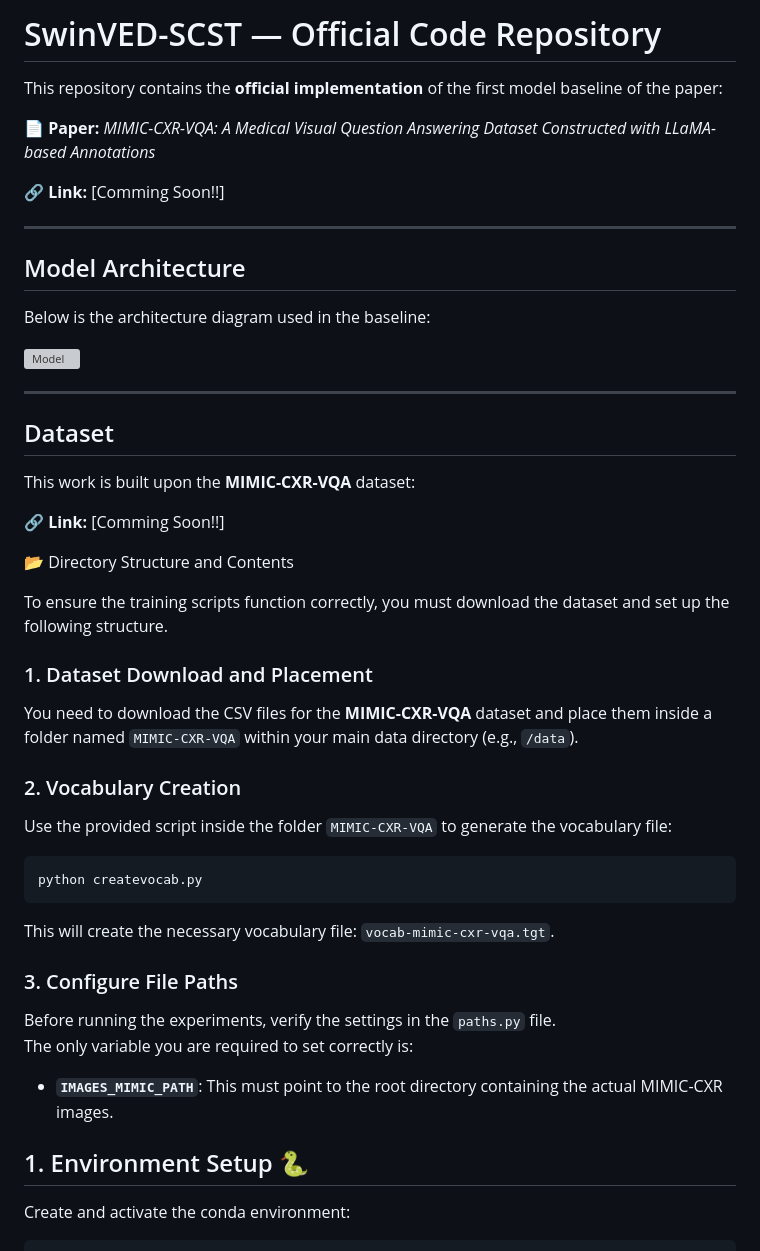
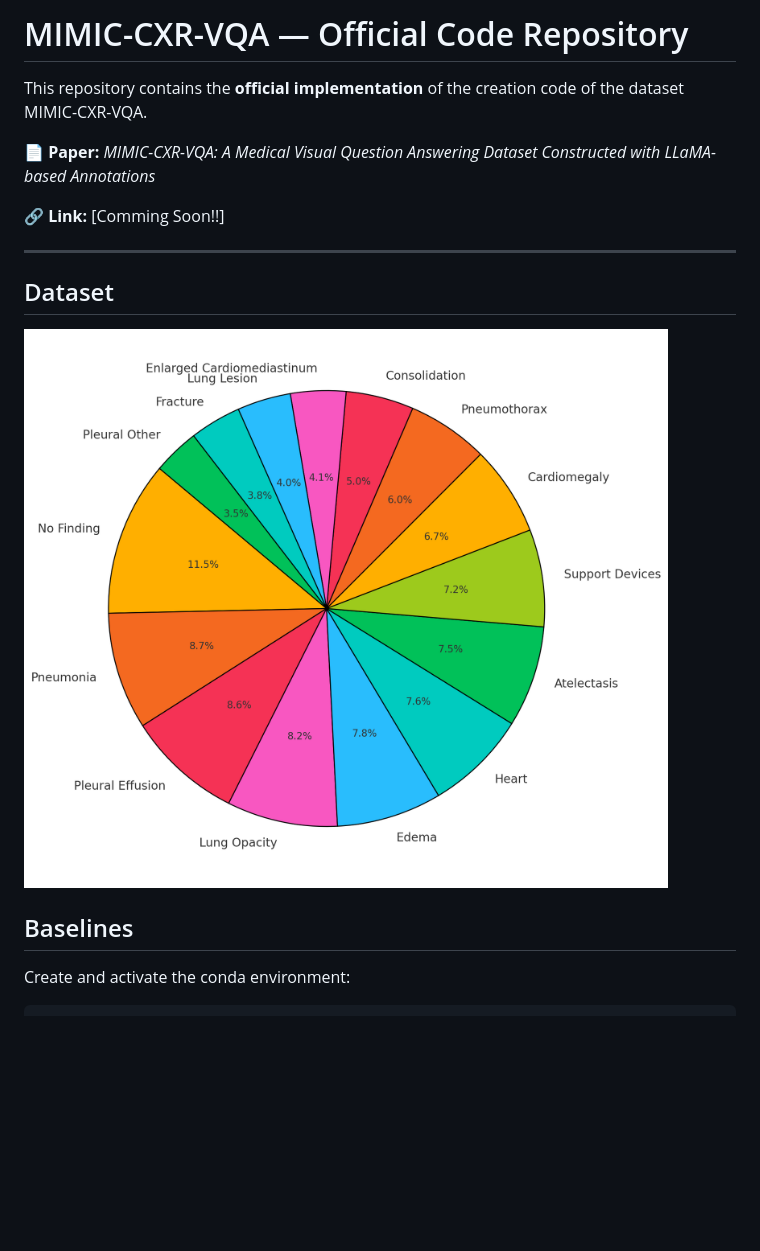
Before and after one commit to LightVED-prhlt/MIMIC-CXR-VQA-Dataset_Creation, a Markdown page: README.md, the part around the change. GitHub-like rendering; pictures changed too: datasetimg.png (added); blank space fills up the shorter version; grey boxes are pictures that could not be loaded.

Commit message:
aañadido imagen

````diff
--- a/README.md
+++ b/README.md
@@ -1,6 +1,6 @@
-# SwinVED-SCST — Official Code Repository
+# MIMIC-CXR-VQA — Official Code Repository
 
-This repository contains the **official implementation** of the first model baseline of the paper:
+This repository contains the **official implementation** of the creation code of the dataset MIMIC-CXR-VQA.
 
 📄 **Paper:** *MIMIC-CXR-VQA: A Medical Visual Question Answering Dataset Constructed with LLaMA-based Annotations*
 
@@ -9,47 +9,11 @@ This repository contains the **official implementation** of the first model base
 
 -----
 
-## Model Architecture
-
-Below is the architecture diagram used in the baseline:
-
-![Model](model.png)
-
------
-
 ## Dataset
 
-This work is built upon the **MIMIC-CXR-VQA** dataset:
+![Alt text](datasetimg.png)
 
-🔗 **Link:** [Comming Soon!!]
-
-📂 Directory Structure and Contents
-
-To ensure the training scripts function correctly, you must download the dataset and set up the following structure.
-
-### 1. Dataset Download and Placement
-
-You need to download the CSV files for the **MIMIC-CXR-VQA** dataset and place them inside a folder named `MIMIC-CXR-VQA` within your main data directory (e.g., `/data`).
-
-### 2. Vocabulary Creation
-
-Use the provided script inside the folder `MIMIC-CXR-VQA` to generate the vocabulary file:
-
-```bash
-python createvocab.py
-```
-This will create the necessary vocabulary file: `vocab-mimic-cxr-vqa.tgt`.
-
-### 3. Configure File Paths
-
-Before running the experiments, verify the settings in the `paths.py` file.
-The only variable you are required to set correctly is:
-
-- **`IMAGES_MIMIC_PATH`**: This must point to the root directory containing the actual MIMIC-CXR images.
-
-
-
-## 1\. Environment Setup 🐍
+## Baselines
 
 Create and activate the conda environment:
 
````
